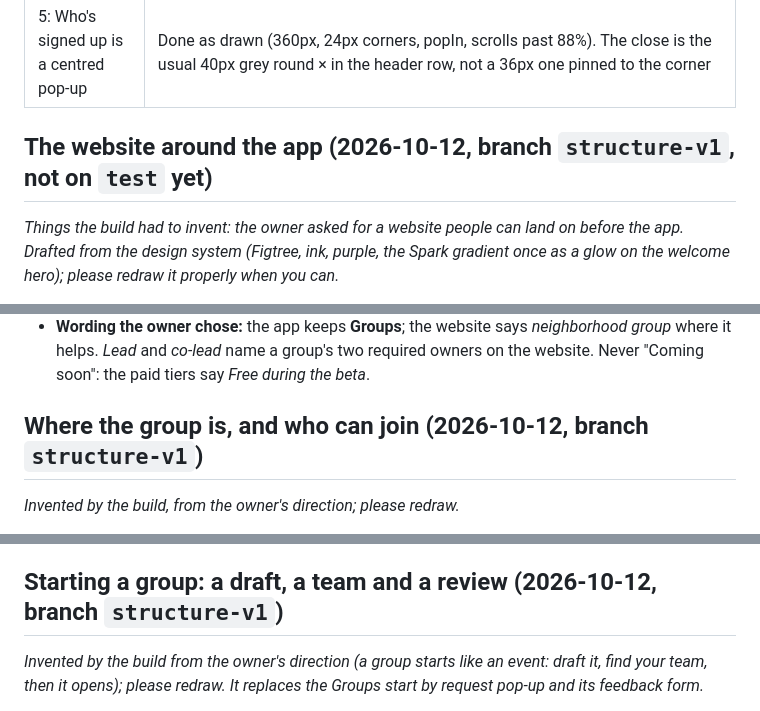
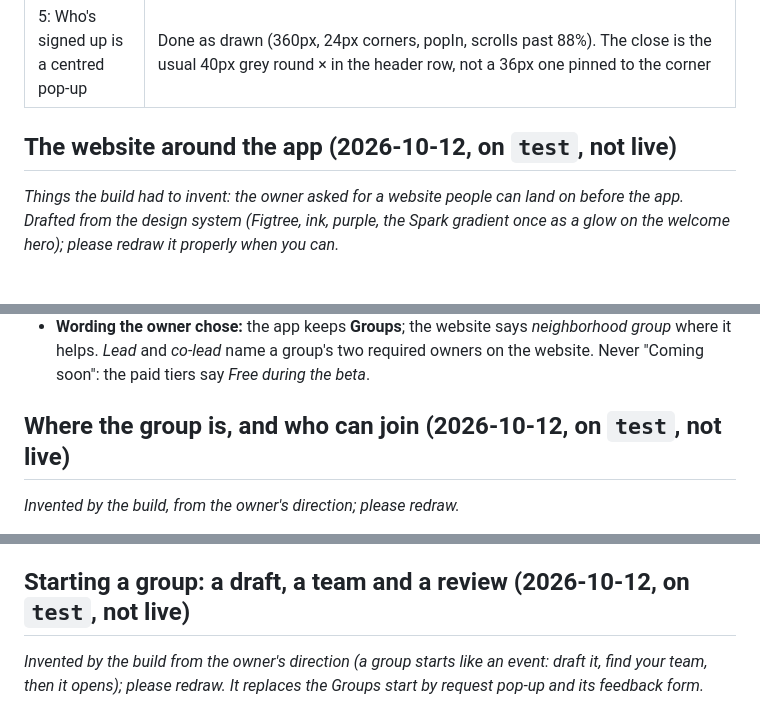
Before and after one commit to esshaughn/sparkhub, a Markdown page: HANDOFF-to-DESIGN.md, 3 parts joined by grey strips. Rendered like a GitHub page.

```diff
--- a/HANDOFF-to-DESIGN.md
+++ b/HANDOFF-to-DESIGN.md
@@ -103,7 +123,7 @@ None of these are built. They come from the owner's own list and the pilot group
 | 4: sign-up notes | Done as drawn: **ADD A NOTE** on *You're signed up!* (jobs and their shifts, not spots to take part; the shift picker's own note field fills it), saved as you type; the notes above the job card's footer, yours first with **✎ Edit**; **+ Add a note** under the description when you hold the job without one; the in-card field with Cancel / Save, Enter / Esc, *Note saved* / *Note removed*; notes under each name in Who's signed up (hosts see them there too). Notes show on the one-row job card (people who aren't hosting); a job with several times and the host's card don't list them, only Who's signed up does |
 | 5: Who's signed up is a centred pop-up | Done as drawn (360px, 24px corners, popIn, scrolls past 88%). The close is the usual 40px grey round × in the header row, not a 36px one pinned to the corner |
 
-## The website around the app (2026-10-12, branch `structure-v1`, not on `test` yet)
+## The website around the app (2026-10-12, on `test`, not live)
 
 *Things the build had to invent: the owner asked for a website people can land on before the app. Drafted from the design system (Figtree, ink, purple, the Spark gradient once as a glow on the welcome hero); please redraw it properly when you can.*
 
@@ -112,7 +132,7 @@ None of these are built. They come from the owner's own list and the pilot group
 - **The front door:** signed out, the bare address now opens `/welcome` instead of the app's Welcome; the app's Welcome still shows for **Sign in** (`/#/signin`) and invite links.
 - **Wording the owner chose:** the app keeps **Groups**; the website says *neighborhood group* where it helps. *Lead* and *co-lead* name a group's two required owners on the website. Never "Coming soon": the paid tiers say *Free during the beta*.
 
-## Where the group is, and who can join (2026-10-12, branch `structure-v1`)
+## Where the group is, and who can join (2026-10-12, on `test`, not live)
 
 *Invented by the build, from the owner's direction; please redraw.*
 
@@ -121,7 +141,7 @@ None of these are built. They come from the owner's own list and the pilot group
 - **Who can join** (group ⋯ → Admins only, a row with the current value): a pop-up with three cards (Neighbors · Nearby neighbors · Everyone) and *Everyone already in stays…*; only owners can change it.
 - **Members:** *Joined October 2026 · Lives nearby* in a member's panel (admins).
 
-## Starting a group: a draft, a team and a review (2026-10-12, branch `structure-v1`)
+## Starting a group: a draft, a team and a review (2026-10-12, on `test`, not live)
 
 *Invented by the build from the owner's direction (a group starts like an event: draft it, find your team, then it opens); please redraw. It replaces the *Groups start by request* pop-up and its feedback form.*
 
```
Also changed, not shown: other parts of HANDOFF-to-DESIGN.md (+39 -14 lines).
